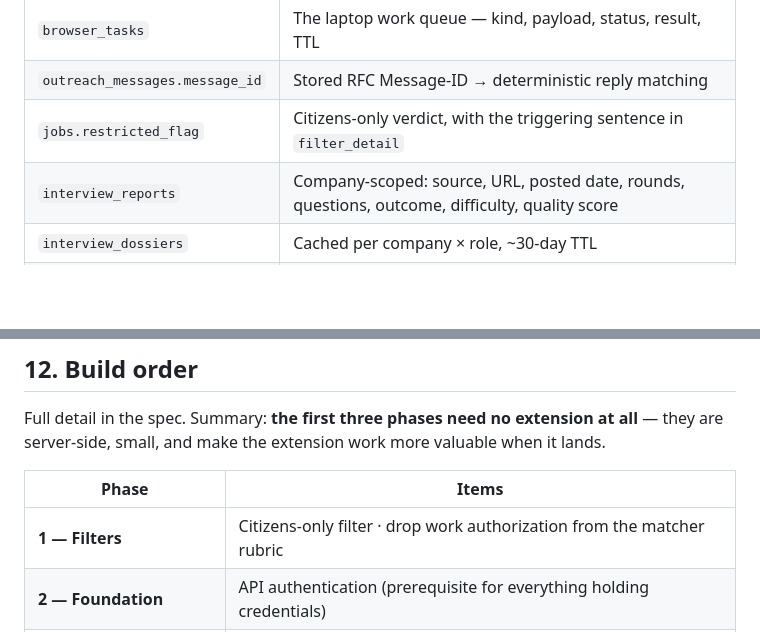
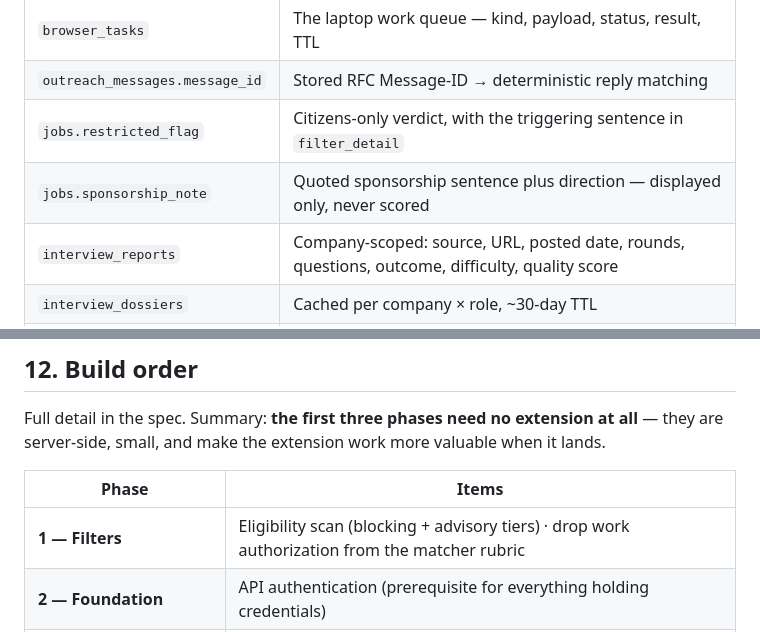
Before and after one commit to thejaynesh/jobapp, a Markdown page: docs/PRODUCT.md, 2 parts joined by grey strips. Drawn GitHub-style; blank space fills up the shorter version.

```diff
--- a/docs/PRODUCT.md
+++ b/docs/PRODUCT.md
@@ -326,6 +340,7 @@ Beyond the v1 schema (`jobs`, `applications`, `application_documents`, `contacts
 | `browser_tasks` | The laptop work queue — kind, payload, status, result, TTL |
 | `outreach_messages.message_id` | Stored RFC Message-ID → deterministic reply matching |
 | `jobs.restricted_flag` | Citizens-only verdict, with the triggering sentence in `filter_detail` |
+| `jobs.sponsorship_note` | Quoted sponsorship sentence plus direction — displayed only, never scored |
 | `interview_reports` | Company-scoped: source, URL, posted date, rounds, questions, outcome, difficulty, quality score |
 | `interview_dossiers` | Cached per company × role, ~30-day TTL |
 | `application_events` | Timeline of everything that happened, with evidence links — powers undo and the audit trail |
@@ -377,7 +392,7 @@ when it lands.
 
 | Phase | Items |
 |---|---|
-| **1 — Filters** | Citizens-only filter · drop work authorization from the matcher rubric |
+| **1 — Filters** | Eligibility scan (blocking + advisory tiers) · drop work authorization from the matcher rubric |
 | **2 — Foundation** | API authentication (prerequisite for everything holding credentials) |
 | **3 — Email loop** | `message_id` column · IMAP reply/bounce detection · Gmail SMTP + warmup ramp |
 | **4 — Agent** | `BrowserTask` protocol · extension skeleton · link resolution · passive harvest |
```
Also changed, not shown: other parts of docs/PRODUCT.md (+27 -13 lines), 1 other file.
